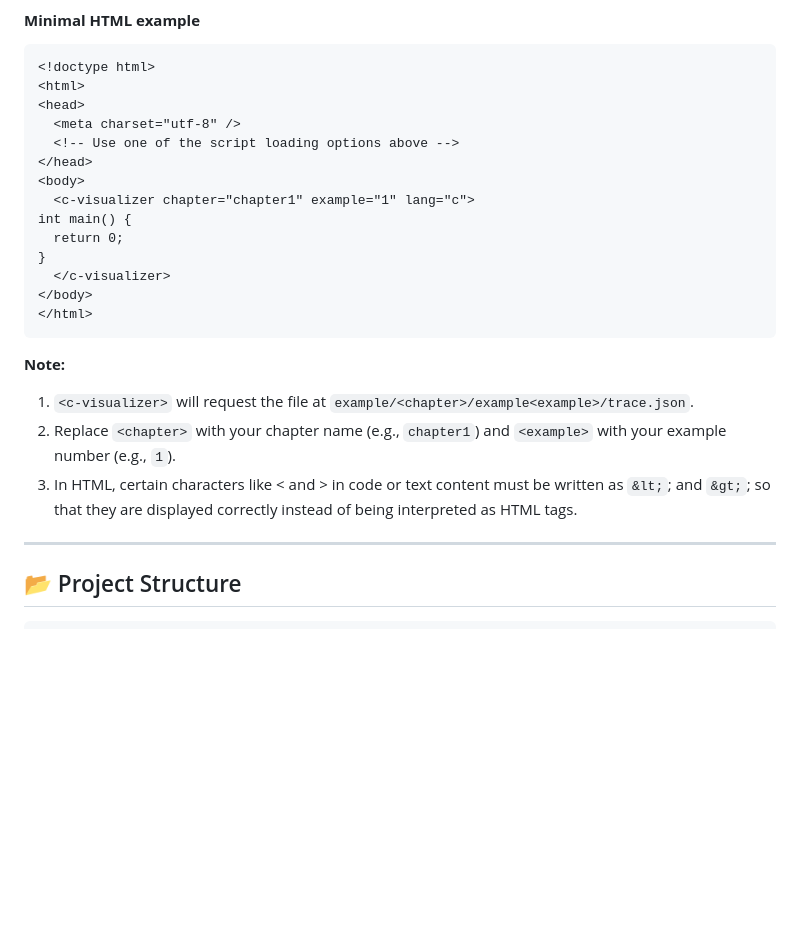
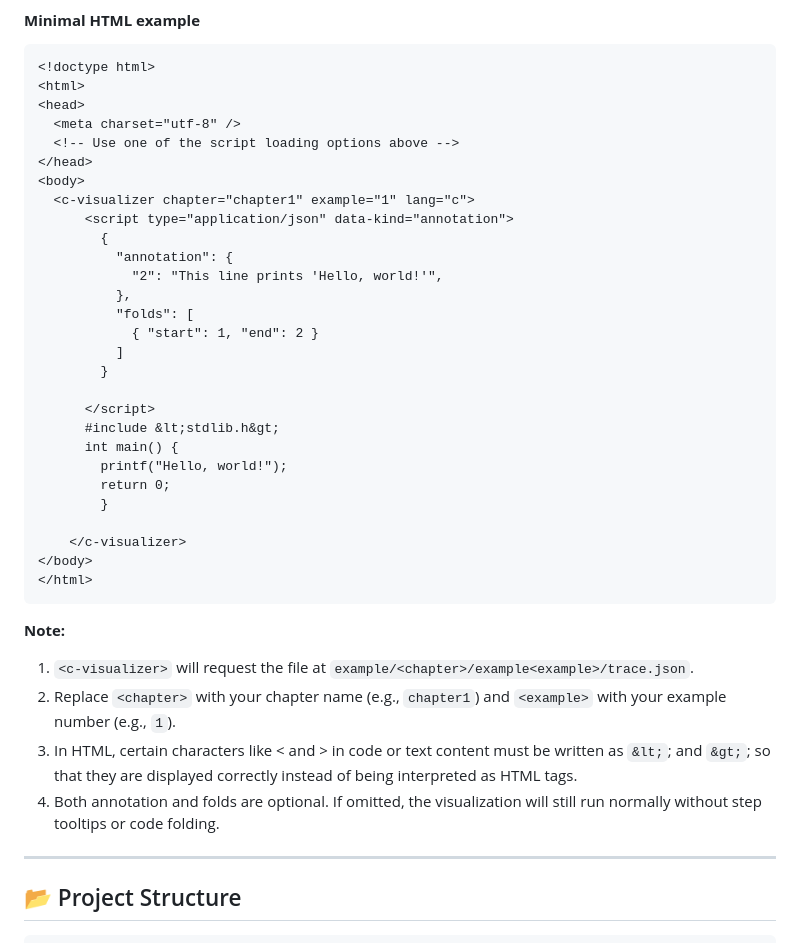
Before and after one commit to JinningL/pythontutor-c-webcomponent, a Markdown page: README.md, the part around the change. Drawn GitHub-style; blank space fills up the shorter version.

````diff
--- a/README.md
+++ b/README.md
@@ -73,10 +73,24 @@ You can load the visualizer scripts either from **CDN** (recommended for product
 </head>
 <body>
   <c-visualizer chapter="chapter1" example="1" lang="c">
-int main() {
-  return 0;
-}
-  </c-visualizer>
+      <script type="application/json" data-kind="annotation">
+        {
+          "annotation": {
+            "2": "This line prints 'Hello, world!'",
+          },
+          "folds": [
+            { "start": 1, "end": 2 }
+          ]
+        }
+
+      </script>
+      #include &lt;stdlib.h&gt;
+      int main() {
+        printf("Hello, world!");
+        return 0;
+        }
+
+    </c-visualizer>
 </body>
 </html>
 ```
@@ -85,6 +99,7 @@ int main() {
 1. `<c-visualizer>` will request the file at `example/<chapter>/example<example>/trace.json`.
 2. Replace `<chapter>` with your chapter name (e.g., `chapter1`) and `<example>` with your example number (e.g., `1`).
 3. In HTML, certain characters like < and > in code or text content must be written as `&lt;`; and `&gt;`; so that they are displayed correctly instead of being interpreted as HTML tags.
+4. Both annotation and folds are optional. If omitted, the visualization will still run normally without step tooltips or code folding.
 ---
 ## 📂 Project Structure
 
````
